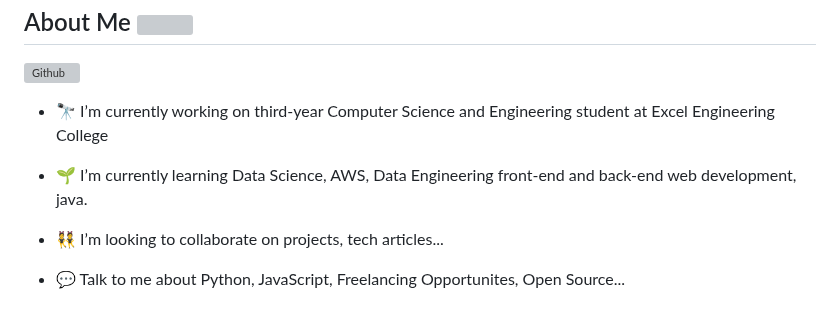
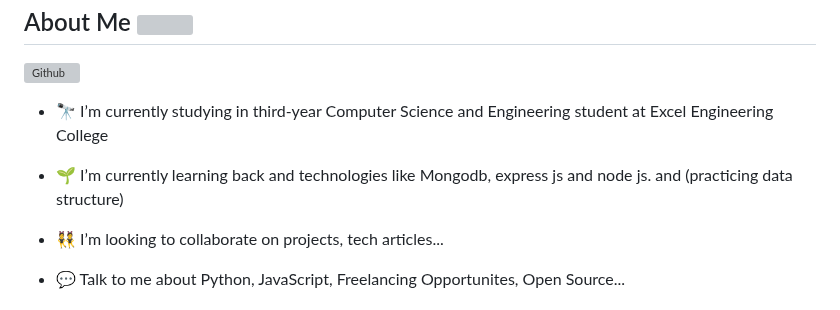
Before and after one commit to hari7261/hari7261, a Markdown page: README.md, the part around the change. GitHub-like rendering; grey boxes are pictures that could not be loaded.

```diff
--- a/README.md
+++ b/README.md
@@ -15,9 +15,9 @@ Greetings! I'm Hariom Kumar, a dedicated aspire software developer striving in c
 <img width="55%" align="right" alt="Github" src="https://raw.githubusercontent.com/rahulbanerjee26/githubProfileReadmeGenerator/47a1a7b035154ce002fffc42e803b6ca8acbc4f3/gifs/git-header.svg" />
 
 
-- 🔭 I’m currently working on third-year Computer Science and Engineering student at Excel Engineering College
+- 🔭 I’m currently studying in third-year Computer Science and Engineering student at Excel Engineering College
 
-- 🌱 I’m currently learning Data Science, AWS, Data Engineering front-end and back-end web development, java.
+- 🌱 I’m currently learning back and technologies like Mongodb, express js and node js. and (practicing data structure)
 
 - 👯 I’m looking to collaborate on projects, tech articles...
 
```
